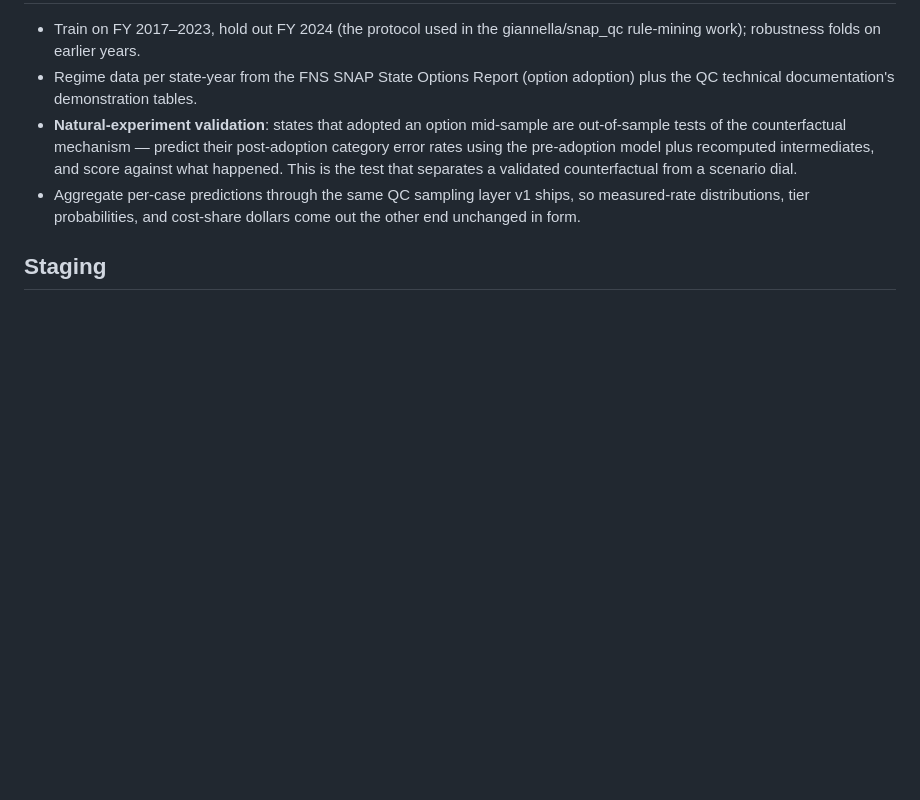
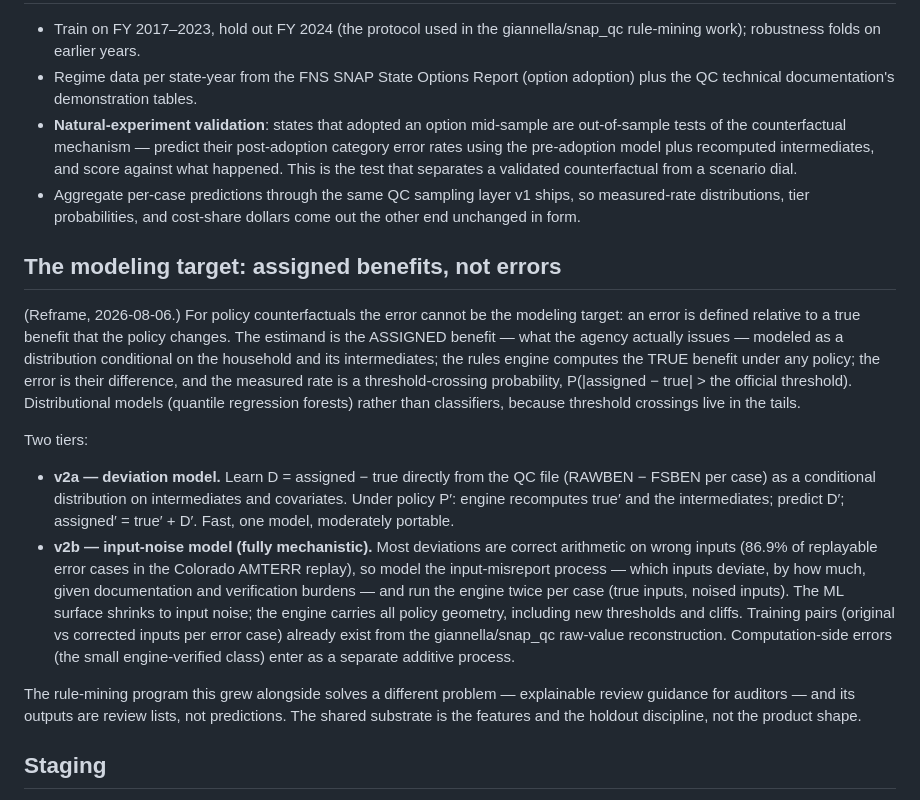
Before and after one commit to PolicyEngine/snap-qc-sim, a Markdown page: docs/v2-error-model.md, the part around the change. Rendered like a GitHub page; blank space fills up the shorter version.

Commit message:
Reframe v2 target: model assigned benefits, engine computes truth
Errors cannot be the modeling target under policy change (truth moves
with the policy). v2a: conditional distribution of the assigned-minus-
true deviation (QRF). v2b: input-noise process + double engine pass —
the mechanistic tier the AMTERR replay validated (86.9% of deviations
are correct math on wrong inputs), trained on the reconstruction's
original-vs-corrected input pairs.

Co-Authored-By: Claude Fable 5 <noreply@anthropic.com>

```diff
--- a/docs/v2-error-model.md
+++ b/docs/v2-error-model.md
@@ -68,6 +68,41 @@ administrative ground truth.
   ships, so measured-rate distributions, tier probabilities, and
   cost-share dollars come out the other end unchanged in form.
 
+## The modeling target: assigned benefits, not errors
+
+(Reframe, 2026-08-06.) For policy counterfactuals the error cannot be the
+modeling target: an error is defined relative to a true benefit that the
+policy changes. The estimand is the ASSIGNED benefit — what the agency
+actually issues — modeled as a distribution conditional on the household
+and its intermediates; the rules engine computes the TRUE benefit under
+any policy; the error is their difference, and the measured rate is a
+threshold-crossing probability, P(|assigned − true| > the official
+threshold). Distributional models (quantile regression forests) rather
+than classifiers, because threshold crossings live in the tails.
+
+Two tiers:
+
+- **v2a — deviation model.** Learn D = assigned − true directly from the
+  QC file (RAWBEN − FSBEN per case) as a conditional distribution on
+  intermediates and covariates. Under policy P′: engine recomputes true′
+  and the intermediates; predict D′; assigned′ = true′ + D′. Fast, one
+  model, moderately portable.
+- **v2b — input-noise model (fully mechanistic).** Most deviations are
+  correct arithmetic on wrong inputs (86.9% of replayable error cases in
+  the Colorado AMTERR replay), so model the input-misreport process —
+  which inputs deviate, by how much, given documentation and verification
+  burdens — and run the engine twice per case (true inputs, noised
+  inputs). The ML surface shrinks to input noise; the engine carries all
+  policy geometry, including new thresholds and cliffs. Training pairs
+  (original vs corrected inputs per error case) already exist from the
+  giannella/snap_qc raw-value reconstruction. Computation-side errors (the
+  small engine-verified class) enter as a separate additive process.
+
+The rule-mining program this grew alongside solves a different problem —
+explainable review guidance for auditors — and its outputs are review
+lists, not predictions. The shared substrate is the features and the
+holdout discipline, not the product shape.
+
 ## Staging
 
 1. Feature extraction: per-case intermediates for the QC file via the
```
